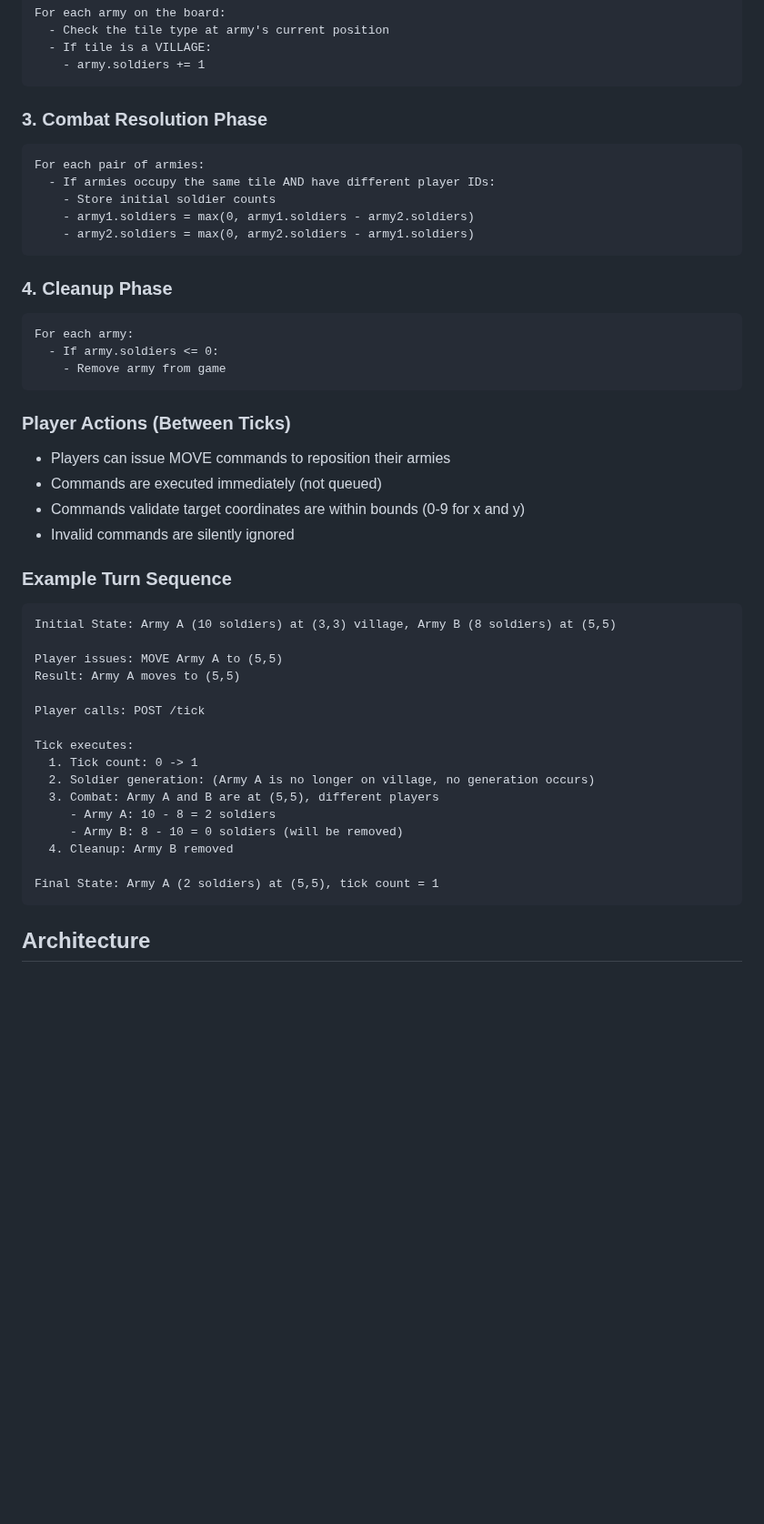
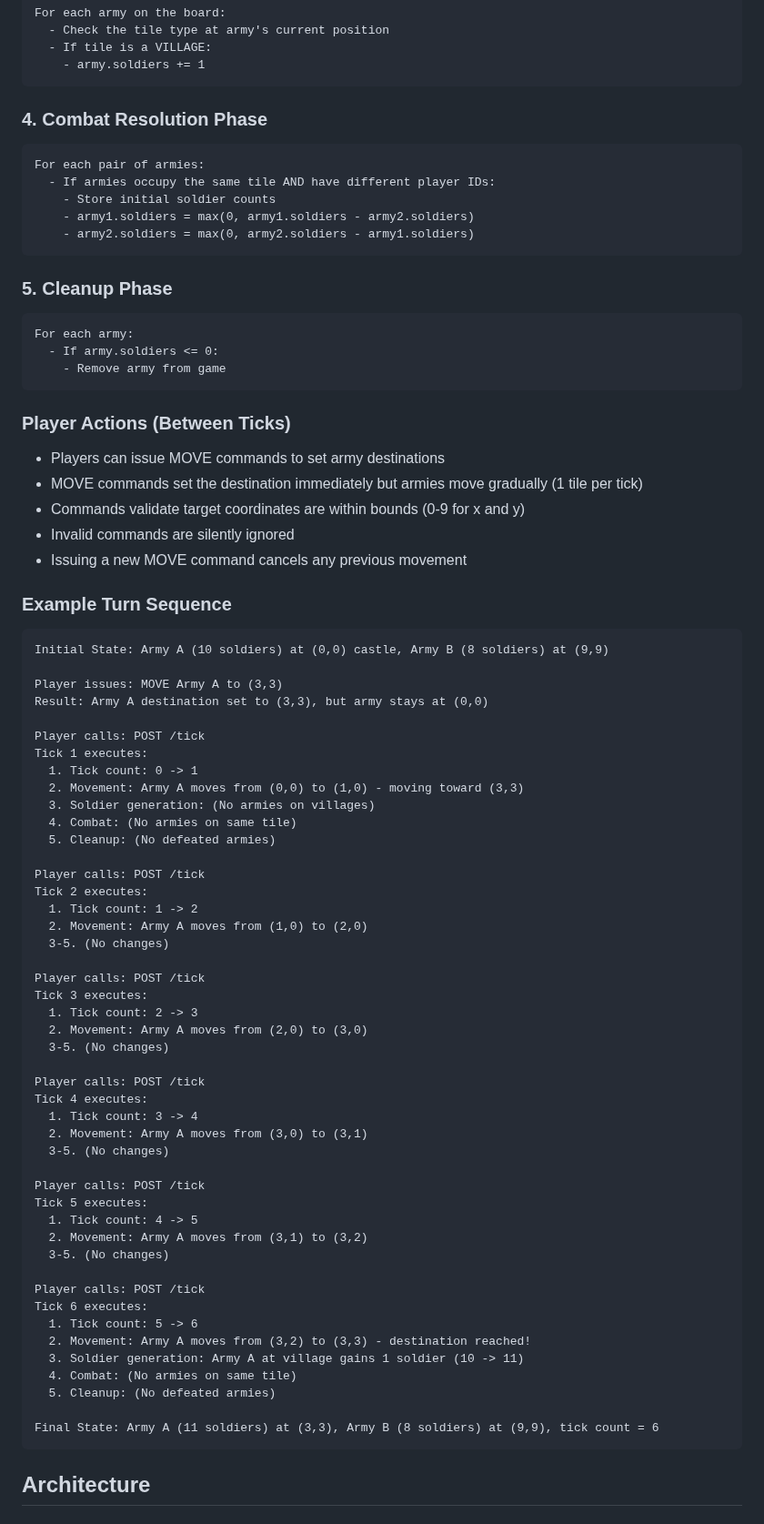
Before and after one commit to Preponderous-Software/barony, a Markdown page: README.md, the part around one of its changes. Shown at 91% size. Drawn GitHub-style; blank space fills up the shorter version.

Commit message:
Update README with army movement mechanics documentation
Co-authored-by: dmccoystephenson <21204351+dmccoystephenson@users.noreply.github.com>

````diff
--- a/README.md
+++ b/README.md
@@ -213,7 +262,7 @@ For each army on the board:
     - army.soldiers += 1
 ```
 
-### 3. Combat Resolution Phase
+### 4. Combat Resolution Phase
 ```
 For each pair of armies:
   - If armies occupy the same tile AND have different player IDs:
@@ -222,7 +271,7 @@ For each pair of armies:
     - army2.soldiers = max(0, army2.soldiers - army1.soldiers)
 ```
 
-### 4. Cleanup Phase
+### 5. Cleanup Phase
 ```
 For each army:
   - If army.soldiers <= 0:
@@ -230,29 +279,60 @@ For each army:
 ```
 
 ### Player Actions (Between Ticks)
-- Players can issue MOVE commands to reposition their armies
-- Commands are executed immediately (not queued)
+- Players can issue MOVE commands to set army destinations
+- MOVE commands set the destination immediately but armies move gradually (1 tile per tick)
 - Commands validate target coordinates are within bounds (0-9 for x and y)
 - Invalid commands are silently ignored
+- Issuing a new MOVE command cancels any previous movement
 
 ### Example Turn Sequence
 ```
-Initial State: Army A (10 soldiers) at (3,3) village, Army B (8 soldiers) at (5,5)
+Initial State: Army A (10 soldiers) at (0,0) castle, Army B (8 soldiers) at (9,9)
 
-Player issues: MOVE Army A to (5,5)
-Result: Army A moves to (5,5)
+Player issues: MOVE Army A to (3,3)
+Result: Army A destination set to (3,3), but army stays at (0,0)
 
 Player calls: POST /tick
+Tick 1 executes:
+  1. Tick count: 0 -> 1
+  2. Movement: Army A moves from (0,0) to (1,0) - moving toward (3,3)
+  3. Soldier generation: (No armies on villages)
+  4. Combat: (No armies on same tile)
+  5. Cleanup: (No defeated armies)
 
-Tick executes:
-  1. Tick count: 0 -> 1
-  2. Soldier generation: (Army A is no longer on village, no generation occurs)
-  3. Combat: Army A and B are at (5,5), different players
-     - Army A: 10 - 8 = 2 soldiers
-     - Army B: 8 - 10 = 0 soldiers (will be removed)
-  4. Cleanup: Army B removed
+Player calls: POST /tick
+Tick 2 executes:
+  1. Tick count: 1 -> 2
+  2. Movement: Army A moves from (1,0) to (2,0)
+  3-5. (No changes)
 
-Final State: Army A (2 soldiers) at (5,5), tick count = 1
+Player calls: POST /tick
+Tick 3 executes:
+  1. Tick count: 2 -> 3
+  2. Movement: Army A moves from (2,0) to (3,0)
+  3-5. (No changes)
+
+Player calls: POST /tick
+Tick 4 executes:
+  1. Tick count: 3 -> 4
+  2. Movement: Army A moves from (3,0) to (3,1)
+  3-5. (No changes)
+
+Player calls: POST /tick
+Tick 5 executes:
+  1. Tick count: 4 -> 5
+  2. Movement: Army A moves from (3,1) to (3,2)
+  3-5. (No changes)
+
+Player calls: POST /tick
+Tick 6 executes:
+  1. Tick count: 5 -> 6
+  2. Movement: Army A moves from (3,2) to (3,3) - destination reached!
+  3. Soldier generation: Army A at village gains 1 soldier (10 -> 11)
+  4. Combat: (No armies on same tile)
+  5. Cleanup: (No defeated armies)
+
+Final State: Army A (11 soldiers) at (3,3), Army B (8 soldiers) at (9,9), tick count = 6
 ```
 
 ## Architecture
````
Also changed, not shown: other parts of README.md (+58 -9 lines).
